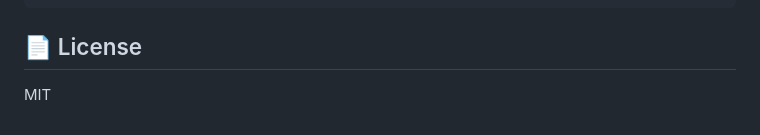
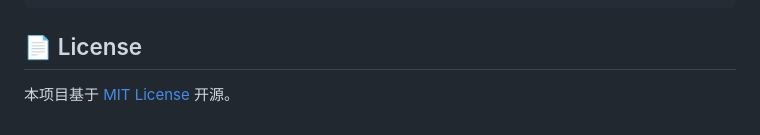
Before and after one commit to pengsy94/axum-api-core, a Markdown page: README.md, the part around the change. GitHub-like rendering.

Commit message:
refactor: readme

```diff
--- a/README.md
+++ b/README.md
@@ -196,4 +196,4 @@ cargo run -p migration up                # 运行数据库迁移
 
 ## 📄 License
 
-MIT
+本项目基于 [MIT License](LICENSE) 开源。
```
